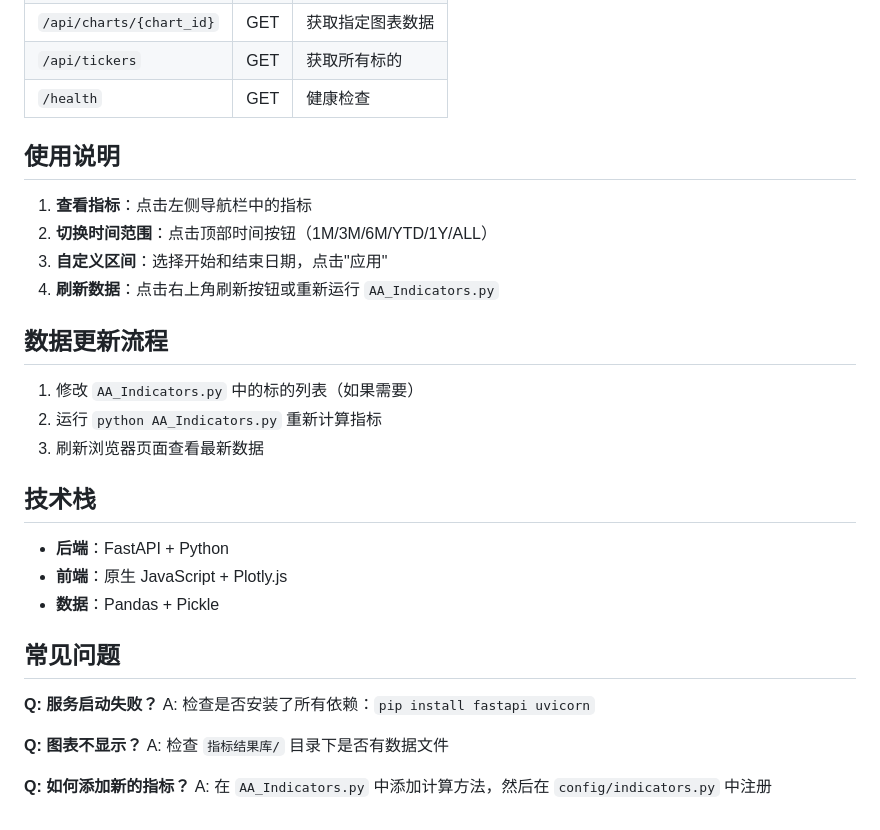
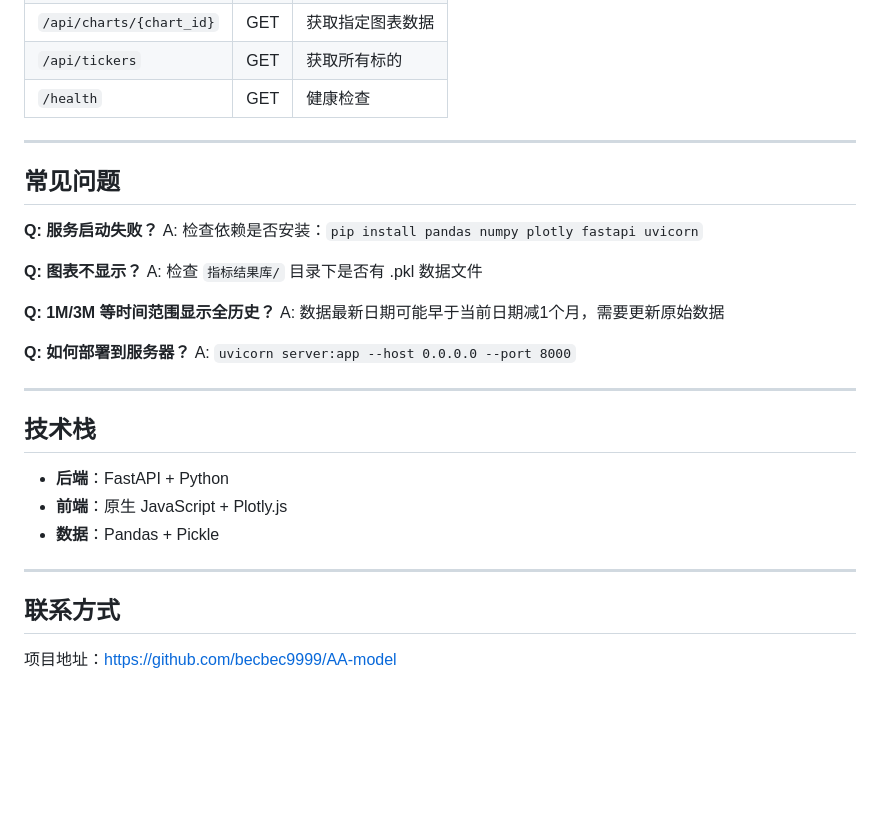
Before and after one commit to becbec9999/AA-model, a Markdown page: README.md, the part around one of its changes. Rendered like a GitHub page; blank space fills up the shorter version.

```diff
--- a/README.md
+++ b/README.md
@@ -115,18 +193,23 @@ DATA_DIR = r"E:\数据库\ETF跟踪指数量价数据-日度更新\ETF跟踪指
 | `/api/tickers` | GET | 获取所有标的 |
 | `/health` | GET | 健康检查 |
 
-## 使用说明
+---
 
-1. **查看指标**：点击左侧导航栏中的指标
-2. **切换时间范围**：点击顶部时间按钮（1M/3M/6M/YTD/1Y/ALL）
-3. **自定义区间**：选择开始和结束日期，点击"应用"
-4. **刷新数据**：点击右上角刷新按钮或重新运行 `AA_Indicators.py`
+## 常见问题
 
-## 数据更新流程
+**Q: 服务启动失败？**
+A: 检查依赖是否安装：`pip install pandas numpy plotly fastapi uvicorn`
 
-1. 修改 `AA_Indicators.py` 中的标的列表（如果需要）
-2. 运行 `python AA_Indicators.py` 重新计算指标
-3. 刷新浏览器页面查看最新数据
+**Q: 图表不显示？**
+A: 检查 `指标结果库/` 目录下是否有 .pkl 数据文件
+
+**Q: 1M/3M 等时间范围显示全历史？**
+A: 数据最新日期可能早于当前日期减1个月，需要更新原始数据
+
+**Q: 如何部署到服务器？**
+A: `uvicorn server:app --host 0.0.0.0 --port 8000`
+
+---
 
 ## 技术栈
 
@@ -134,13 +217,8 @@ DATA_DIR = r"E:\数据库\ETF跟踪指数量价数据-日度更新\ETF跟踪指
 - **前端**：原生 JavaScript + Plotly.js
 - **数据**：Pandas + Pickle
 
-## 常见问题
+---
 
-**Q: 服务启动失败？**
-A: 检查是否安装了所有依赖：`pip install fastapi uvicorn`
+## 联系方式
 
-**Q: 图表不显示？**
-A: 检查 `指标结果库/` 目录下是否有数据文件
-
-**Q: 如何添加新的指标？**
-A: 在 `AA_Indicators.py` 中添加计算方法，然后在 `config/indicators.py` 中注册
+项目地址：https://github.com/becbec9999/AA-model
```
Also changed, not shown: other parts of README.md (+132 -54 lines), CLAUDE.md (+32 -1 lines).
